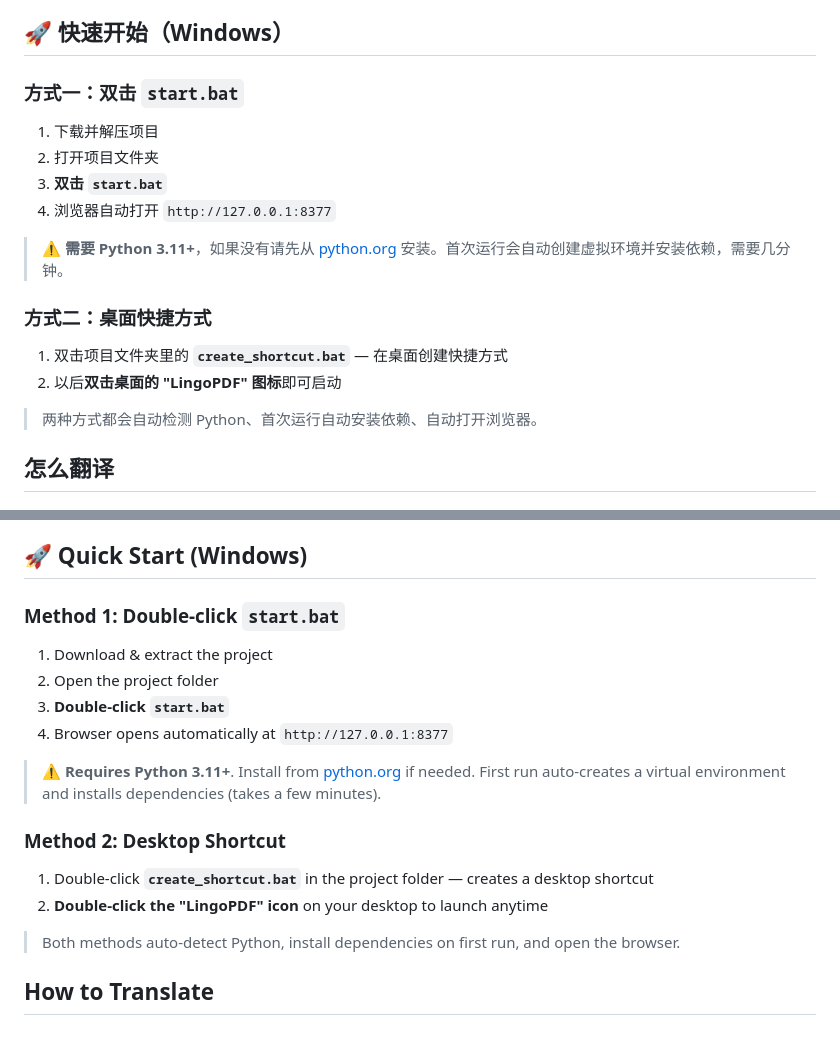
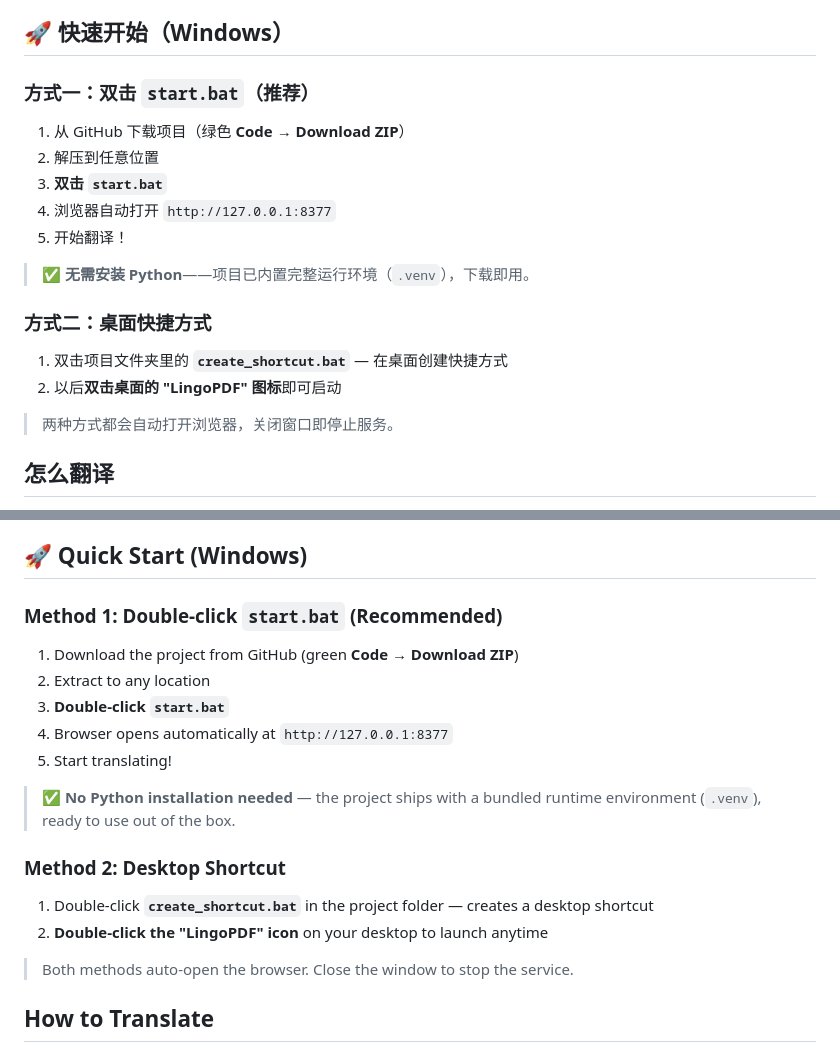
Before and after one commit to shenzhuomin9-eng/LingoPDF, a Markdown page: README.md, 2 parts joined by grey strips. GitHub-like rendering.

Commit message:
docs: 更新README——无需安装Python，下载即用

```diff
--- a/README.md
+++ b/README.md
@@ -50,21 +50,22 @@ LingoPDF 是一个 **批量 PDF 翻译工具**。你可以把多个 PDF 文件
 
 ## 🚀 快速开始（Windows）
 
-### 方式一：双击 `start.bat`
+### 方式一：双击 `start.bat`（推荐）
 
-1. 下载并解压项目
-2. 打开项目文件夹
+1. 从 GitHub 下载项目（绿色 **Code → Download ZIP**）
+2. 解压到任意位置
 3. **双击 `start.bat`**
 4. 浏览器自动打开 `http://127.0.0.1:8377`
+5. 开始翻译！
 
-> ⚠️ **需要 Python 3.11+**，如果没有请先从 [python.org](https://python.org) 安装。首次运行会自动创建虚拟环境并安装依赖，需要几分钟。
+> ✅ **无需安装 Python**——项目已内置完整运行环境（`.venv`），下载即用。
 
 ### 方式二：桌面快捷方式
 
 1. 双击项目文件夹里的 **`create_shortcut.bat`** — 在桌面创建快捷方式
 2. 以后**双击桌面的 "LingoPDF" 图标**即可启动
 
-> 两种方式都会自动检测 Python、首次运行自动安装依赖、自动打开浏览器。
+> 两种方式都会自动打开浏览器，关闭窗口即停止服务。
 
 ## 怎么翻译
 
@@ -126,21 +127,22 @@ LingoPDF is a **batch PDF translation tool**. Drag in multiple PDF files, transl
 
 ## 🚀 Quick Start (Windows)
 
-### Method 1: Double-click `start.bat`
+### Method 1: Double-click `start.bat` (Recommended)
 
-1. Download & extract the project
-2. Open the project folder
+1. Download the project from GitHub (green **Code → Download ZIP**)
+2. Extract to any location
 3. **Double-click `start.bat`**
 4. Browser opens automatically at `http://127.0.0.1:8377`
+5. Start translating!
 
-> ⚠️ **Requires Python 3.11+**. Install from [python.org](https://python.org) if needed. First run auto-creates a virtual environment and installs dependencies (takes a few minutes).
+> ✅ **No Python installation needed** — the project ships with a bundled runtime environment (`.venv`), ready to use out of the box.
 
 ### Method 2: Desktop Shortcut
 
 1. Double-click **`create_shortcut.bat`** in the project folder — creates a desktop shortcut
 2. **Double-click the "LingoPDF" icon** on your desktop to launch anytime
 
-> Both methods auto-detect Python, install dependencies on first run, and open the browser.
+> Both methods auto-open the browser. Close the window to stop the service.
 
 ## How to Translate
 
```
